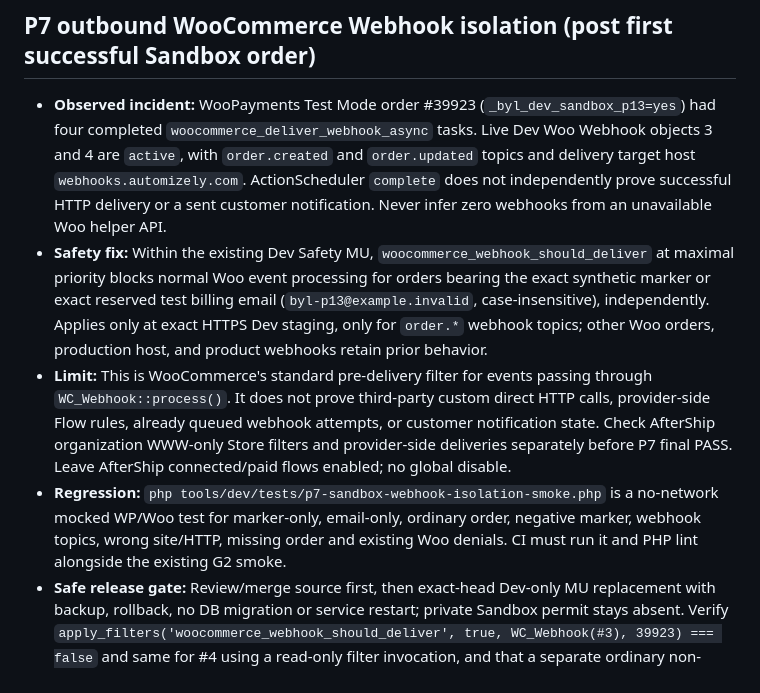
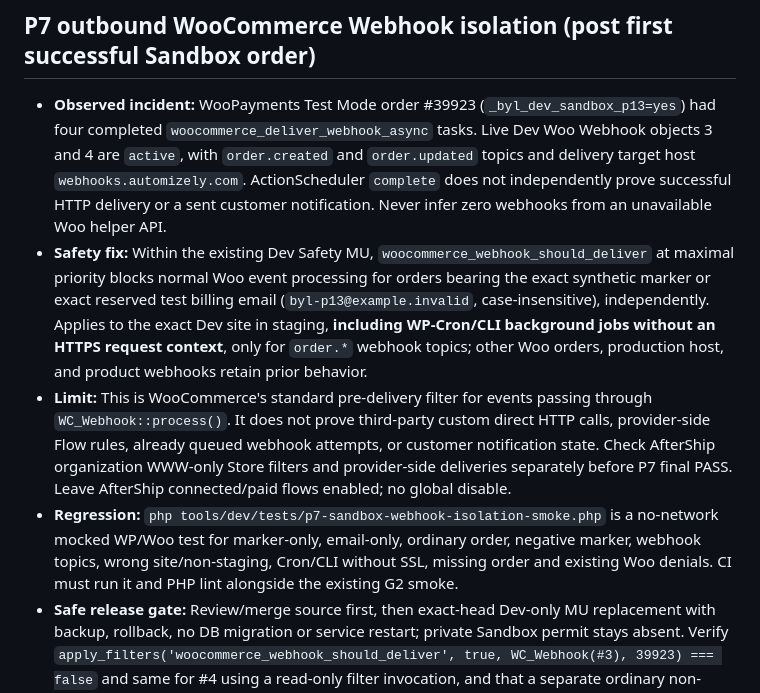
Before and after one commit to beyourlovercom/beyourlover-web-v3, a Markdown page: docs/agent/P1.3-DEV-SANDBOX-ORDER-GATE.md, the part around the change. Rendered like a GitHub page.

Commit message:
docs(dev): cover non-HTTPS background webhook execution safely

```diff
--- a/docs/agent/P1.3-DEV-SANDBOX-ORDER-GATE.md
+++ b/docs/agent/P1.3-DEV-SANDBOX-ORDER-GATE.md
@@ -60,7 +60,7 @@ Stop and disable the temporary gate if a real/live provider credential is detect
 ## P7 outbound WooCommerce Webhook isolation (post first successful Sandbox order)
 
 - **Observed incident:** WooPayments Test Mode order #39923 (`_byl_dev_sandbox_p13=yes`) had four completed `woocommerce_deliver_webhook_async` tasks. Live Dev Woo Webhook objects 3 and 4 are `active`, with `order.created` and `order.updated` topics and delivery target host `webhooks.automizely.com`. ActionScheduler `complete` does not independently prove successful HTTP delivery or a sent customer notification. Never infer zero webhooks from an unavailable Woo helper API.
-- **Safety fix:** Within the existing Dev Safety MU, `woocommerce_webhook_should_deliver` at maximal priority blocks normal Woo event processing for orders bearing the exact synthetic marker or exact reserved test billing email (`byl-p13@example.invalid`, case-insensitive), independently. Applies only at exact HTTPS Dev staging, only for `order.*` webhook topics; other Woo orders, production host, and product webhooks retain prior behavior.
+- **Safety fix:** Within the existing Dev Safety MU, `woocommerce_webhook_should_deliver` at maximal priority blocks normal Woo event processing for orders bearing the exact synthetic marker or exact reserved test billing email (`byl-p13@example.invalid`, case-insensitive), independently. Applies to the exact Dev site in staging, **including WP-Cron/CLI background jobs without an HTTPS request context**, only for `order.*` webhook topics; other Woo orders, production host, and product webhooks retain prior behavior.
 - **Limit:** This is WooCommerce's standard pre-delivery filter for events passing through `WC_Webhook::process()`. It does not prove third-party custom direct HTTP calls, provider-side Flow rules, already queued webhook attempts, or customer notification state. Check AfterShip organization WWW-only Store filters and provider-side deliveries separately before P7 final PASS. Leave AfterShip connected/paid flows enabled; no global disable.
-- **Regression:** `php tools/dev/tests/p7-sandbox-webhook-isolation-smoke.php` is a no-network mocked WP/Woo test for marker-only, email-only, ordinary order, negative marker, webhook topics, wrong site/HTTP, missing order and existing Woo denials. CI must run it and PHP lint alongside the existing G2 smoke.
+- **Regression:** `php tools/dev/tests/p7-sandbox-webhook-isolation-smoke.php` is a no-network mocked WP/Woo test for marker-only, email-only, ordinary order, negative marker, webhook topics, wrong site/non-staging, Cron/CLI without SSL, missing order and existing Woo denials. CI must run it and PHP lint alongside the existing G2 smoke.
 - **Safe release gate:** Review/merge source first, then exact-head Dev-only MU replacement with backup, rollback, no DB migration or service restart; private Sandbox permit stays absent. Verify `apply_filters('woocommerce_webhook_should_deliver', true, WC_Webhook(#3), 39923) === false` and same for #4 using a read-only filter invocation, and that a separate ordinary non-synthetic order remains allowed; **never call webhook `process()` or `deliver()`** during test. WWW and ERP Production not in scope.
```
